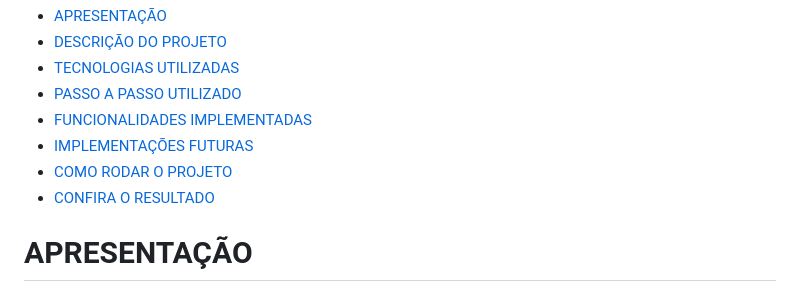
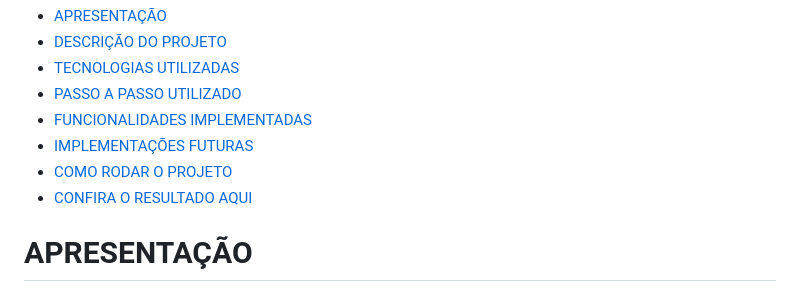
Before and after one commit to FlavianaFXT/Programaria_Curso-Eu-Programo_siteAda, a Markdown page: README.md, the part around one of its changes. Rendered like a GitHub page.

```diff
--- a/README.md
+++ b/README.md
@@ -10,7 +10,7 @@ INDICE
 - [FUNCIONALIDADES IMPLEMENTADAS](#Funcionalidades-Implementadas)
 - [IMPLEMENTAÇÕES FUTURAS](#Implementações-Futuras)
 - [COMO RODAR O PROJETO](#Como-Rodar-O-Projeto)
-- [CONFIRA O RESULTADO ](#Confira-O-Resultado)
+- [CONFIRA O RESULTADO AQUI](#Confira-O-Resultado-Aqui)
 
 
 # APRESENTAÇÃO
```
Also changed, not shown: other parts of README.md (+2 -1 lines).
